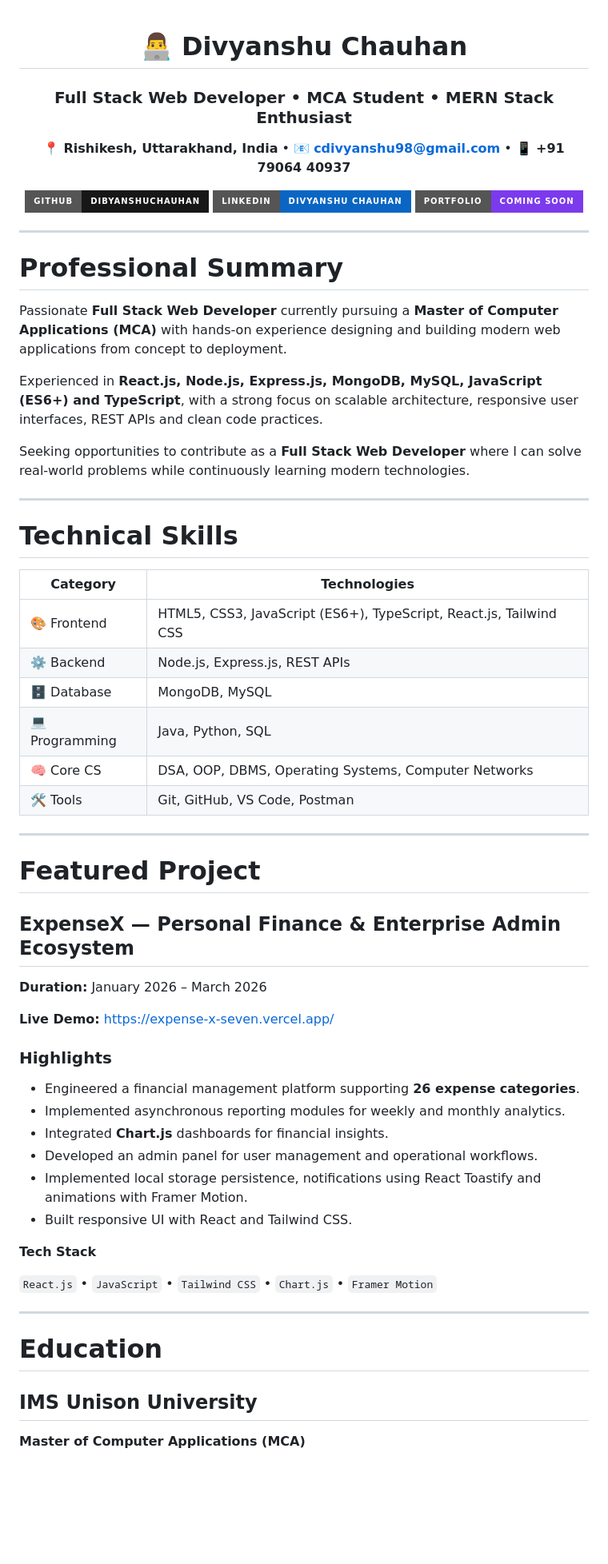
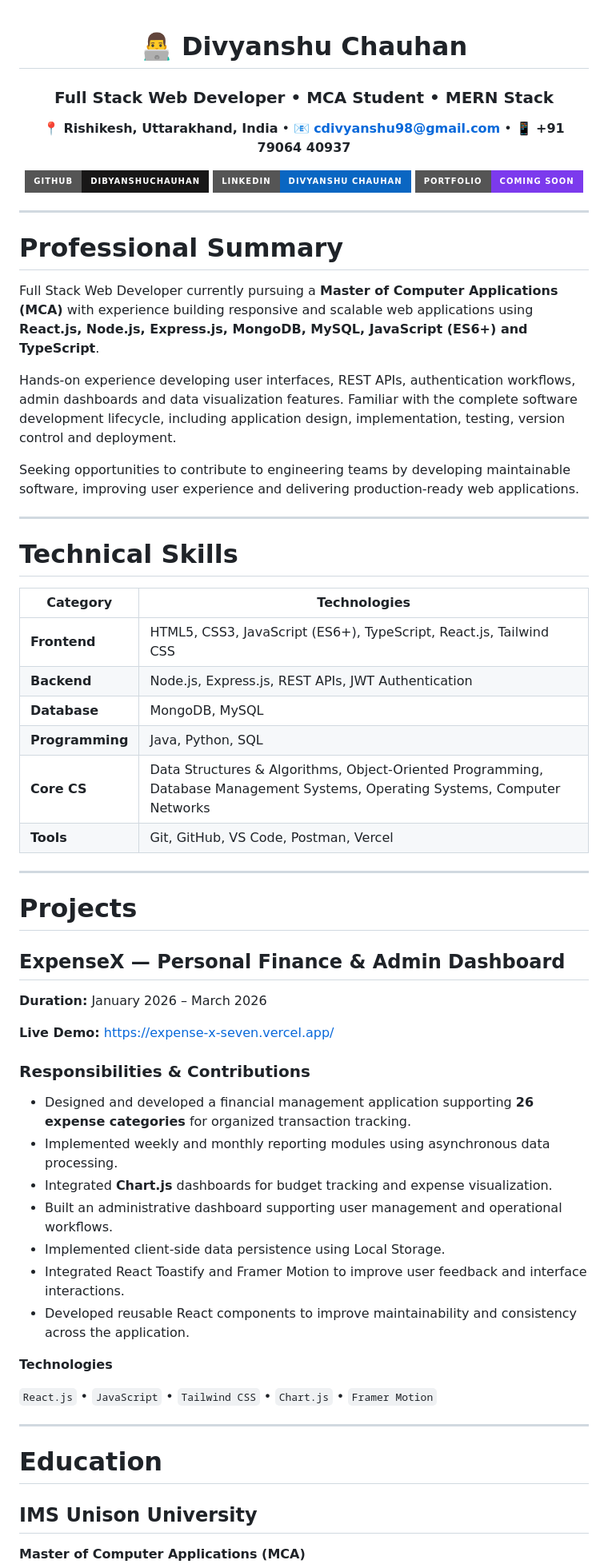
Before and after one commit to DibyanshuChauhan/DibyanshuChauhan, a Markdown page: snake-web/resume.md, the part around one of its changes. Shown at 80% size. Rendered like a GitHub page; badges without logos; blank space fills up the shorter version.

Commit message:
Revise resume for improved presentation and detail
Updated resume content to enhance clarity and detail, including technical skills, project responsibilities, and education information.

```diff
--- a/snake-web/resume.md
+++ b/snake-web/resume.md
@@ -1,9 +1,8 @@
-
 <div align="center">
 
 # 👨‍💻 Divyanshu Chauhan
 
-### Full Stack Web Developer • MCA Student • MERN Stack Enthusiast
+### Full Stack Web Developer • MCA Student • MERN Stack
 
 📍 **Rishikesh, Uttarakhand, India** • 📧 **cdivyanshu98@gmail.com** • 📱 **+91 79064 40937**
 
@@ -17,11 +16,11 @@
 
 # Professional Summary
 
-Passionate **Full Stack Web Developer** currently pursuing a **Master of Computer Applications (MCA)** with hands-on experience designing and building modern web applications from concept to deployment.
+Full Stack Web Developer currently pursuing a **Master of Computer Applications (MCA)** with experience building responsive and scalable web applications using **React.js, Node.js, Express.js, MongoDB, MySQL, JavaScript (ES6+) and TypeScript**.
 
-Experienced in **React.js, Node.js, Express.js, MongoDB, MySQL, JavaScript (ES6+) and TypeScript**, with a strong focus on scalable architecture, responsive user interfaces, REST APIs and clean code practices.
+Hands-on experience developing user interfaces, REST APIs, authentication workflows, admin dashboards and data visualization features. Familiar with the complete software development lifecycle, including application design, implementation, testing, version control and deployment.
 
-Seeking opportunities to contribute as a **Full Stack Web Developer** where I can solve real-world problems while continuously learning modern technologies.
+Seeking opportunities to contribute to engineering teams by developing maintainable software, improving user experience and delivering production-ready web applications.
 
 ---
 
@@ -29,33 +28,34 @@ Seeking opportunities to contribute as a **Full Stack Web Developer** where I ca
 
 | Category | Technologies |
 |-----------|--------------|
-| 🎨 Frontend | HTML5, CSS3, JavaScript (ES6+), TypeScript, React.js, Tailwind CSS |
-| ⚙️ Backend | Node.js, Express.js, REST APIs |
-| 🗄️ Database | MongoDB, MySQL |
-| 💻 Programming | Java, Python, SQL |
-| 🧠 Core CS | DSA, OOP, DBMS, Operating Systems, Computer Networks |
-| 🛠 Tools | Git, GitHub, VS Code, Postman |
+| **Frontend** | HTML5, CSS3, JavaScript (ES6+), TypeScript, React.js, Tailwind CSS |
+| **Backend** | Node.js, Express.js, REST APIs, JWT Authentication |
+| **Database** | MongoDB, MySQL |
+| **Programming** | Java, Python, SQL |
+| **Core CS** | Data Structures & Algorithms, Object-Oriented Programming, Database Management Systems, Operating Systems, Computer Networks |
+| **Tools** | Git, GitHub, VS Code, Postman, Vercel |
 
 ---
 
-# Featured Project
+# Projects
 
-## ExpenseX — Personal Finance & Enterprise Admin Ecosystem
+## ExpenseX — Personal Finance & Admin Dashboard
 
 **Duration:** January 2026 – March 2026
 
 **Live Demo:** https://expense-x-seven.vercel.app/
 
-### Highlights
+### Responsibilities & Contributions
 
-- Engineered a financial management platform supporting **26 expense categories**.
-- Implemented asynchronous reporting modules for weekly and monthly analytics.
-- Integrated **Chart.js** dashboards for financial insights.
-- Developed an admin panel for user management and operational workflows.
-- Implemented local storage persistence, notifications using React Toastify and animations with Framer Motion.
-- Built responsive UI with React and Tailwind CSS.
+- Designed and developed a financial management application supporting **26 expense categories** for organized transaction tracking.
+- Implemented weekly and monthly reporting modules using asynchronous data processing.
+- Integrated **Chart.js** dashboards for budget tracking and expense visualization.
+- Built an administrative dashboard supporting user management and operational workflows.
+- Implemented client-side data persistence using Local Storage.
+- Integrated React Toastify and Framer Motion to improve user feedback and interface interactions.
+- Developed reusable React components to improve maintainability and consistency across the application.
 
-**Tech Stack**
+**Technologies**
 
 `React.js` • `JavaScript` • `Tailwind CSS` • `Chart.js` • `Framer Motion`
 
@@ -64,4 +64,5 @@ Seeking opportunities to contribute as a **Full Stack Web Developer** where I ca
 # Education
 
 ## IMS Unison University
+
 **Master of Computer Applications (MCA)**
```
Also changed, not shown: other parts of snake-web/resume.md (+7 -6 lines).
